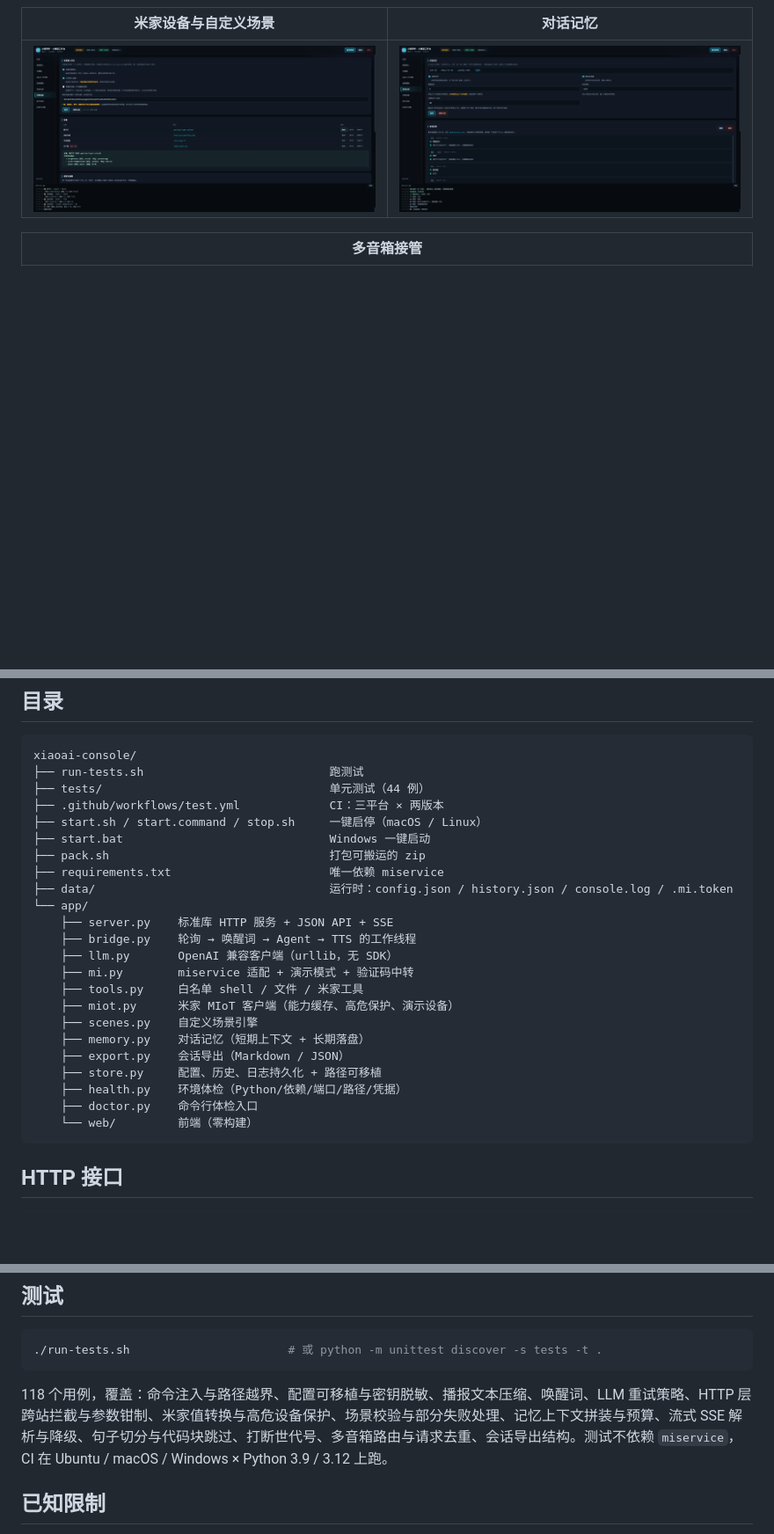
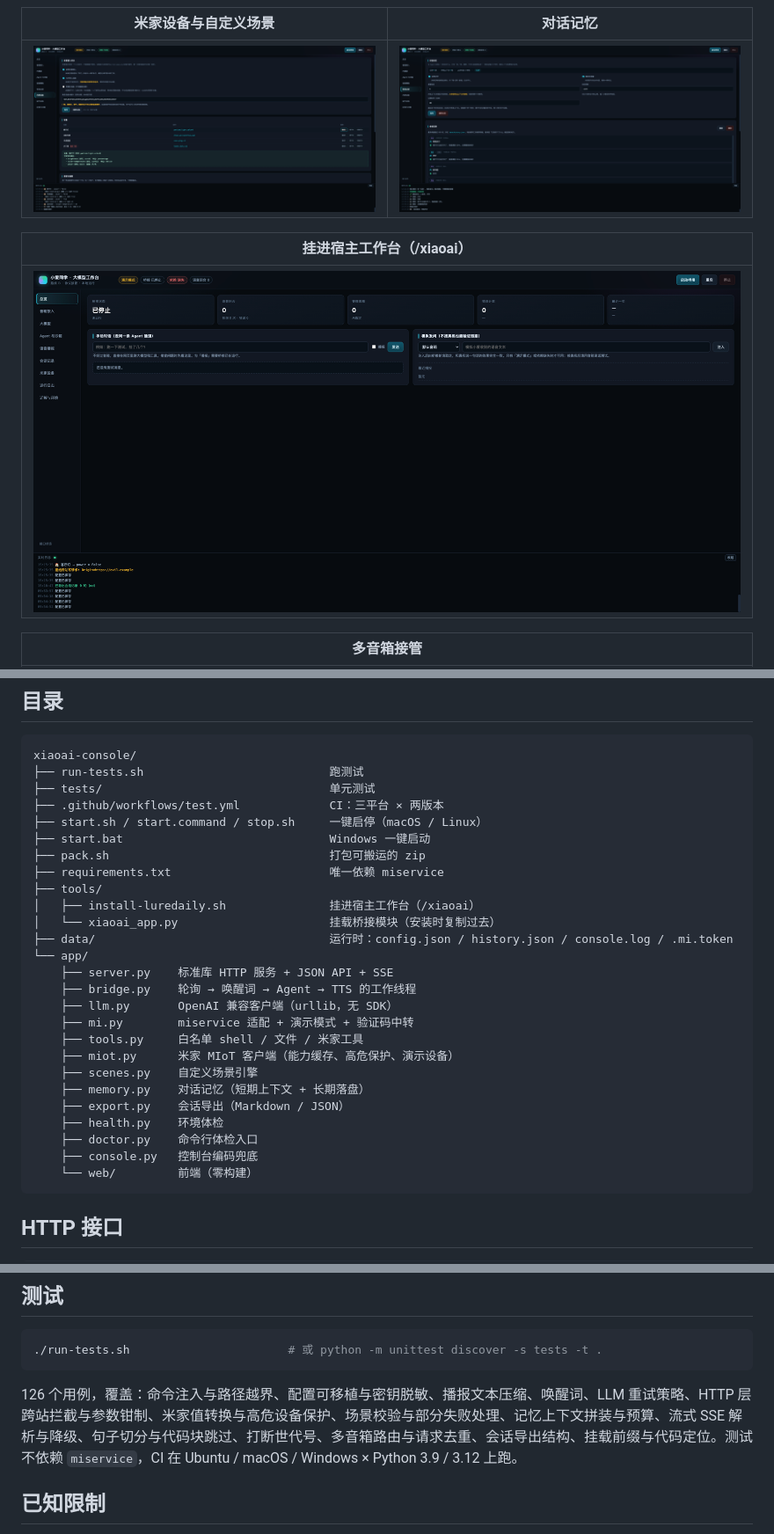
Before and after one commit to YiIimini/xiaoai-console, a Markdown page: README.md, 3 parts joined by grey strips. Shown at 88% size. Rendered like a GitHub page; pictures changed too: screenshots/ui-mounted.png (added); blank space fills up the shorter version.

````diff
--- a/README.md
+++ b/README.md
@@ -47,6 +47,10 @@ XIAOAI_PORT=8899 ./start.sh   # 指定端口
 | 米家设备与自定义场景 | 对话记忆 |
 |---|---|
 | ![米家](screenshots/ui-miot.png) | ![记忆](screenshots/ui-memory.png) |
+
+| 挂进宿主工作台（/xiaoai） |
+|---|
+| ![挂载](screenshots/ui-mounted.png) |
 
 | 多音箱接管 |
 |---|
@@ -342,12 +380,15 @@ Markdown 里工具结果是折叠的（`<details>`），长日志不会把文档
 ```
 xiaoai-console/
 ├── run-tests.sh                           跑测试
-├── tests/                                 单元测试（44 例）
+├── tests/                                 单元测试
 ├── .github/workflows/test.yml             CI：三平台 × 两版本
 ├── start.sh / start.command / stop.sh     一键启停（macOS / Linux）
 ├── start.bat                              Windows 一键启动
 ├── pack.sh                                打包可搬运的 zip
 ├── requirements.txt                       唯一依赖 miservice
+├── tools/
+│   ├── install-luredaily.sh               挂进宿主工作台（/xiaoai）
+│   └── xiaoai_app.py                      挂载桥接模块（安装时复制过去）
 ├── data/                                  运行时：config.json / history.json / console.log / .mi.token
 └── app/
     ├── server.py    标准库 HTTP 服务 + JSON API + SSE
@@ -359,9 +400,9 @@ xiaoai-console/
     ├── scenes.py    自定义场景引擎
     ├── memory.py    对话记忆（短期上下文 + 长期落盘）
     ├── export.py    会话导出（Markdown / JSON）
-    ├── store.py     配置、历史、日志持久化 + 路径可移植
-    ├── health.py    环境体检（Python/依赖/端口/路径/凭据）
+    ├── health.py    环境体检
     ├── doctor.py    命令行体检入口
+    ├── console.py   控制台编码兜底
     └── web/         前端（零构建）
 ```
 
@@ -386,7 +427,7 @@ POST /api/portable/import | /api/portable/default-repo
 ./run-tests.sh                       # 或 python -m unittest discover -s tests -t .
 ```
 
-118 个用例，覆盖：命令注入与路径越界、配置可移植与密钥脱敏、播报文本压缩、唤醒词、LLM 重试策略、HTTP 层跨站拦截与参数钳制、米家值转换与高危设备保护、场景校验与部分失败处理、记忆上下文拼装与预算、流式 SSE 解析与降级、句子切分与代码块跳过、打断世代号、多音箱路由与请求去重、会话导出结构。测试不依赖 `miservice`，CI 在 Ubuntu / macOS / Windows × Python 3.9 / 3.12 上跑。
+126 个用例，覆盖：命令注入与路径越界、配置可移植与密钥脱敏、播报文本压缩、唤醒词、LLM 重试策略、HTTP 层跨站拦截与参数钳制、米家值转换与高危设备保护、场景校验与部分失败处理、记忆上下文拼装与预算、流式 SSE 解析与降级、句子切分与代码块跳过、打断世代号、多音箱路由与请求去重、会话导出结构、挂载前缀与代码定位。测试不依赖 `miservice`，CI 在 Ubuntu / macOS / Windows × Python 3.9 / 3.12 上跑。
 
 ## 已知限制
 
````
Also changed, not shown: other parts of README.md (+34 -0 lines), screenshots/ui-hub.png (added), 5 other files.
